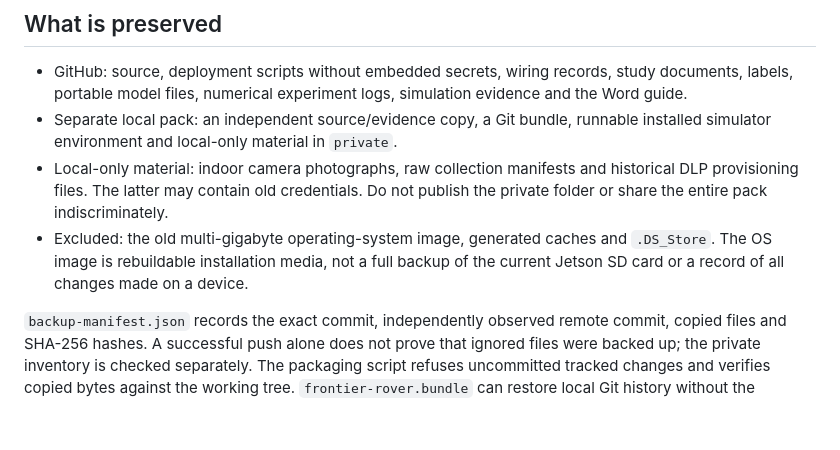
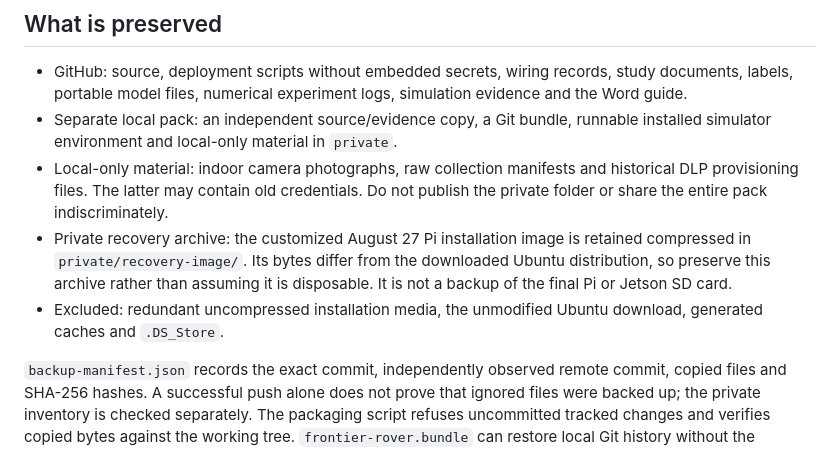
Before and after one commit to RealWooblay/frontier-rover, a Markdown page: docs/backup-and-offline.md, the part around the change. Rendered like a GitHub page; blank space fills up the shorter version.

Commit message:
Record private customized installation image preservation

```diff
--- a/docs/backup-and-offline.md
+++ b/docs/backup-and-offline.md
@@ -43,9 +43,12 @@ requests. No button in this launch mode can drive a rover. It runs only on
 - Local-only material: indoor camera photographs, raw collection manifests and
   historical DLP provisioning files. The latter may contain old credentials.
   Do not publish the private folder or share the entire pack indiscriminately.
-- Excluded: the old multi-gigabyte operating-system image, generated caches and
-  `.DS_Store`. The OS image is rebuildable installation media, not a full backup
-  of the current Jetson SD card or a record of all changes made on a device.
+- Private recovery archive: the customized August 27 Pi installation image is
+  retained compressed in `private/recovery-image/`. Its bytes differ from the
+  downloaded Ubuntu distribution, so preserve this archive rather than assuming
+  it is disposable. It is not a backup of the final Pi or Jetson SD card.
+- Excluded: redundant uncompressed installation media, the unmodified Ubuntu
+  download, generated caches and `.DS_Store`.
 
 `backup-manifest.json` records the exact commit, independently observed remote
 commit, copied files and SHA-256 hashes. A successful push alone does not prove
```
